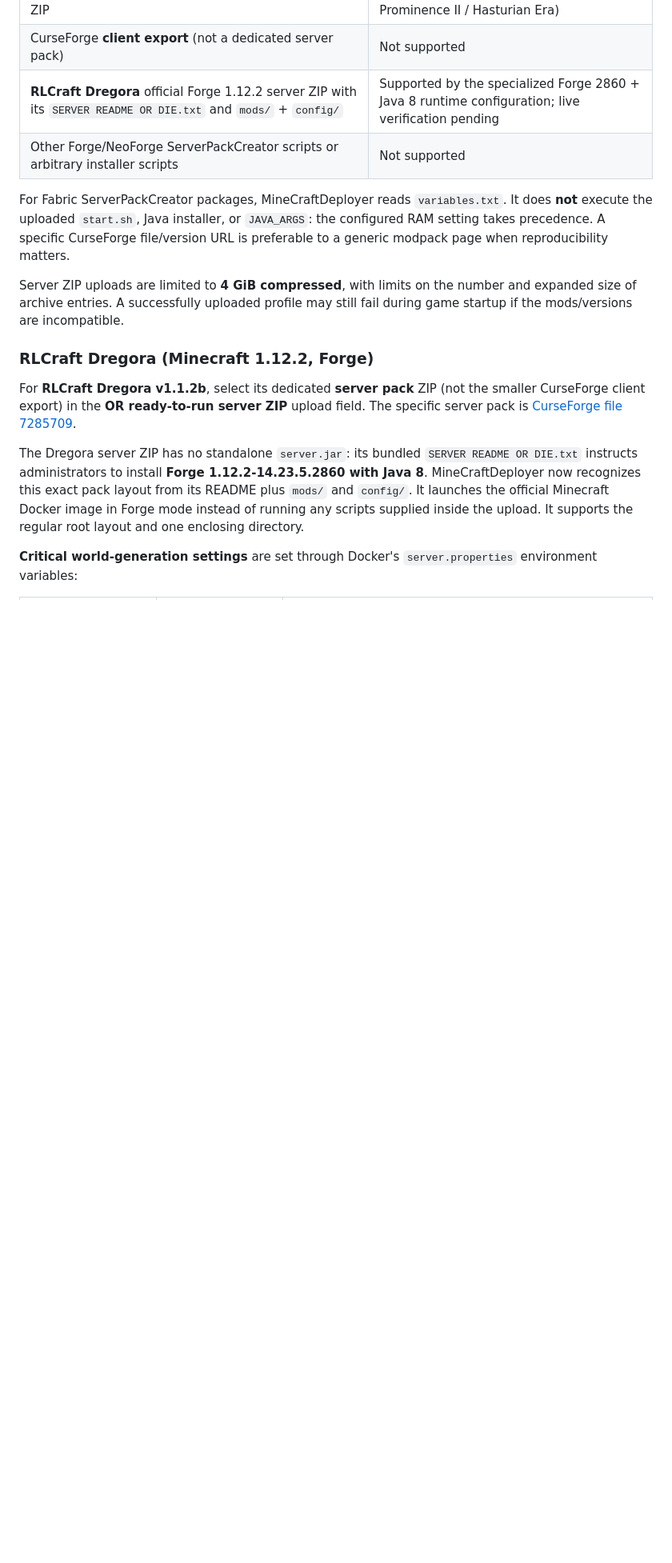
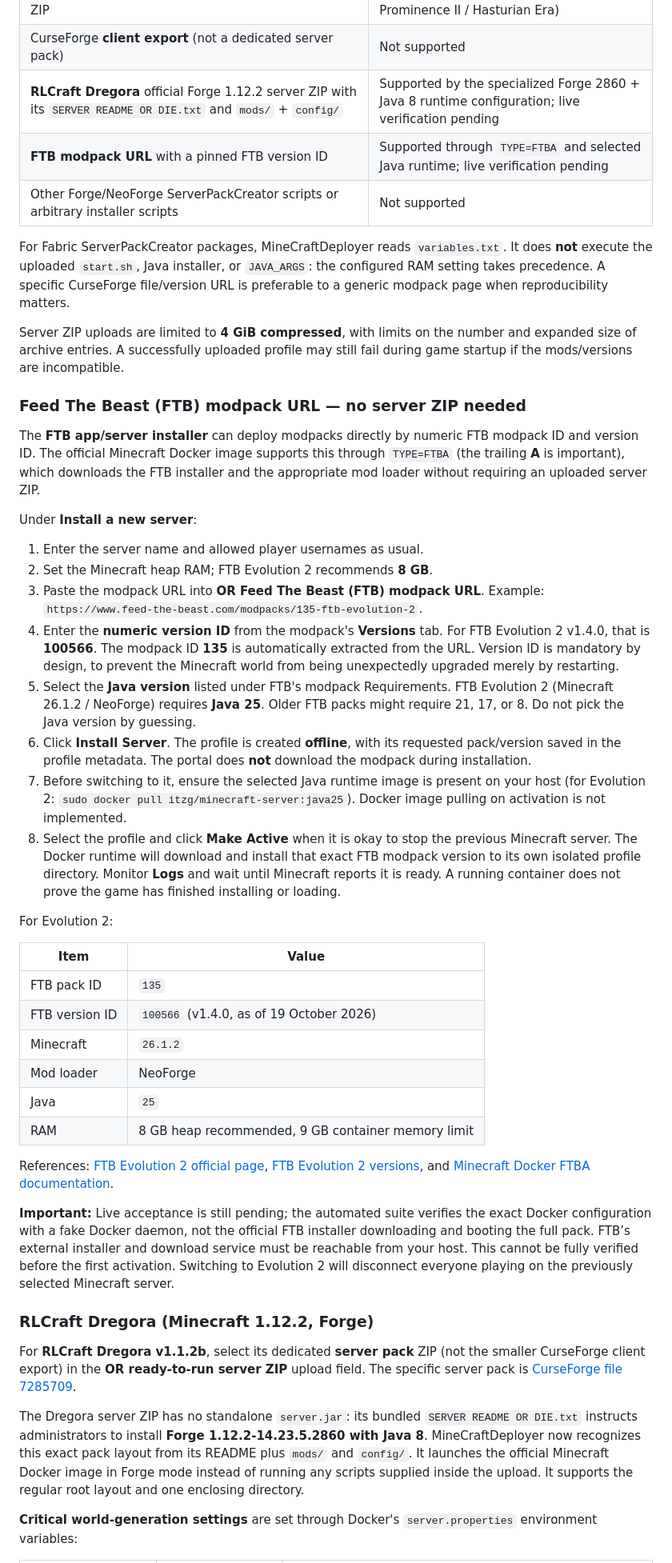
Before and after one commit to n0gr1p/MineCraftDeployer, a Markdown page: README.md, the part around one of its changes. Shown at 80% size. Drawn GitHub-style; blank space fills up the shorter version.

Commit message:
docs: FTB URL installs with pinned version ID, Java 25 and offline safety workflow

```diff
--- a/README.md
+++ b/README.md
@@ -188,11 +188,42 @@ Click **Install Server**. Uploading creates an **installed/offline profile**; it
 | One outer ZIP containing the supported inner server ZIP | Supported; automatically unwrapped (e.g. Prominence II / Hasturian Era) |
 | CurseForge **client export** (not a dedicated server pack) | Not supported |
 | **RLCraft Dregora** official Forge 1.12.2 server ZIP with its `SERVER README OR DIE.txt` and `mods/` + `config/` | Supported by the specialized Forge 2860 + Java 8 runtime configuration; live verification pending |
+| **FTB modpack URL** with a pinned FTB version ID | Supported through `TYPE=FTBA` and selected Java runtime; live verification pending |
 | Other Forge/NeoForge ServerPackCreator scripts or arbitrary installer scripts | Not supported |
 
 For Fabric ServerPackCreator packages, MineCraftDeployer reads `variables.txt`. It does **not** execute the uploaded `start.sh`, Java installer, or `JAVA_ARGS`: the configured RAM setting takes precedence. A specific CurseForge file/version URL is preferable to a generic modpack page when reproducibility matters.
 
 Server ZIP uploads are limited to **4 GiB compressed**, with limits on the number and expanded size of archive entries. A successfully uploaded profile may still fail during game startup if the mods/versions are incompatible.
+
+### Feed The Beast (FTB) modpack URL — no server ZIP needed
+
+The **FTB app/server installer** can deploy modpacks directly by numeric FTB modpack ID and version ID. The official Minecraft Docker image supports this through `TYPE=FTBA` (the trailing **A** is important), which downloads the FTB installer and the appropriate mod loader without requiring an uploaded server ZIP.
+
+Under **Install a new server**:
+
+1. Enter the server name and allowed player usernames as usual.
+2. Set the Minecraft heap RAM; FTB Evolution 2 recommends **8 GB**.
+3. Paste the modpack URL into **OR Feed The Beast (FTB) modpack URL**. Example: `https://www.feed-the-beast.com/modpacks/135-ftb-evolution-2`.
+4. Enter the **numeric version ID** from the modpack's **Versions** tab. For FTB Evolution 2 v1.4.0, that is **100566**. The modpack ID **135** is automatically extracted from the URL. Version ID is mandatory by design, to prevent the Minecraft world from being unexpectedly upgraded merely by restarting.
+5. Select the **Java version** listed under FTB's modpack Requirements. FTB Evolution 2 (Minecraft 26.1.2 / NeoForge) requires **Java 25**. Older FTB packs might require 21, 17, or 8. Do not pick the Java version by guessing.
+6. Click **Install Server**. The profile is created **offline**, with its requested pack/version saved in the profile metadata. The portal does **not** download the modpack during installation.
+7. Before switching to it, ensure the selected Java runtime image is present on your host (for Evolution 2: `sudo docker pull itzg/minecraft-server:java25`). Docker image pulling on activation is not implemented.
+8. Select the profile and click **Make Active** when it is okay to stop the previous Minecraft server. The Docker runtime will download and install that exact FTB modpack version to its own isolated profile directory. Monitor **Logs** and wait until Minecraft reports it is ready. A running container does not prove the game has finished installing or loading.
+
+For Evolution 2:
+
+| Item | Value |
+| --- | --- |
+| FTB pack ID | `135` |
+| FTB version ID | `100566` (v1.4.0, as of 19 October 2026) |
+| Minecraft | `26.1.2` |
+| Mod loader | NeoForge |
+| Java | `25` |
+| RAM | 8 GB heap recommended, 9 GB container memory limit |
+
+References: [FTB Evolution 2 official page](https://www.feed-the-beast.com/modpacks/135-ftb-evolution-2), [FTB Evolution 2 versions](https://www.feed-the-beast.com/modpacks/135-ftb-evolution-2/versions), and [Minecraft Docker FTBA documentation](https://docker-minecraft-server.readthedocs.io/en/latest/types-and-platforms/mod-platforms/ftb/).
+
+**Important:** Live acceptance is still pending; the automated suite verifies the exact Docker configuration with a fake Docker daemon, not the official FTB installer downloading and booting the full pack. FTB’s external installer and download service must be reachable from your host. This cannot be fully verified before the first activation. Switching to Evolution 2 will disconnect everyone playing on the previously selected Minecraft server.
 
 ### RLCraft Dregora (Minecraft 1.12.2, Forge)
 
```
Also changed, not shown: other parts of README.md (+1 -1 lines).
